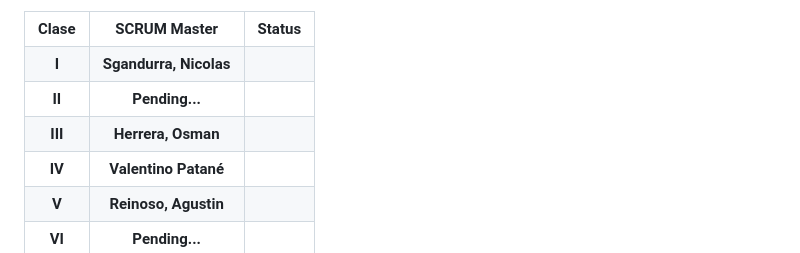
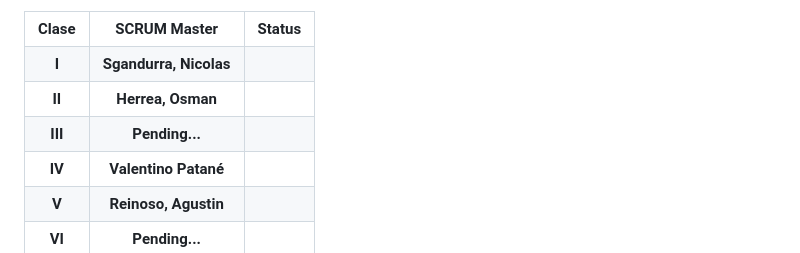
Before and after one commit to CodeSystem2022/PrimatesCuartoSemestre, a Markdown page: README.md, the part around the change. Rendered like a GitHub page.

```diff
--- a/README.md
+++ b/README.md
@@ -16,12 +16,12 @@
   </tr>
   <tr>
     <th>II</th>
-    <th>Pending...</th>
+    <th>Herrea, Osman</th>
     <th>  </th>
   </tr>
   <tr>
     <th>III</th>
-    <th>Herrera, Osman</th>
+    <th>Pending...</th>
     <th>  </th>
   </tr>
   <tr>
```
